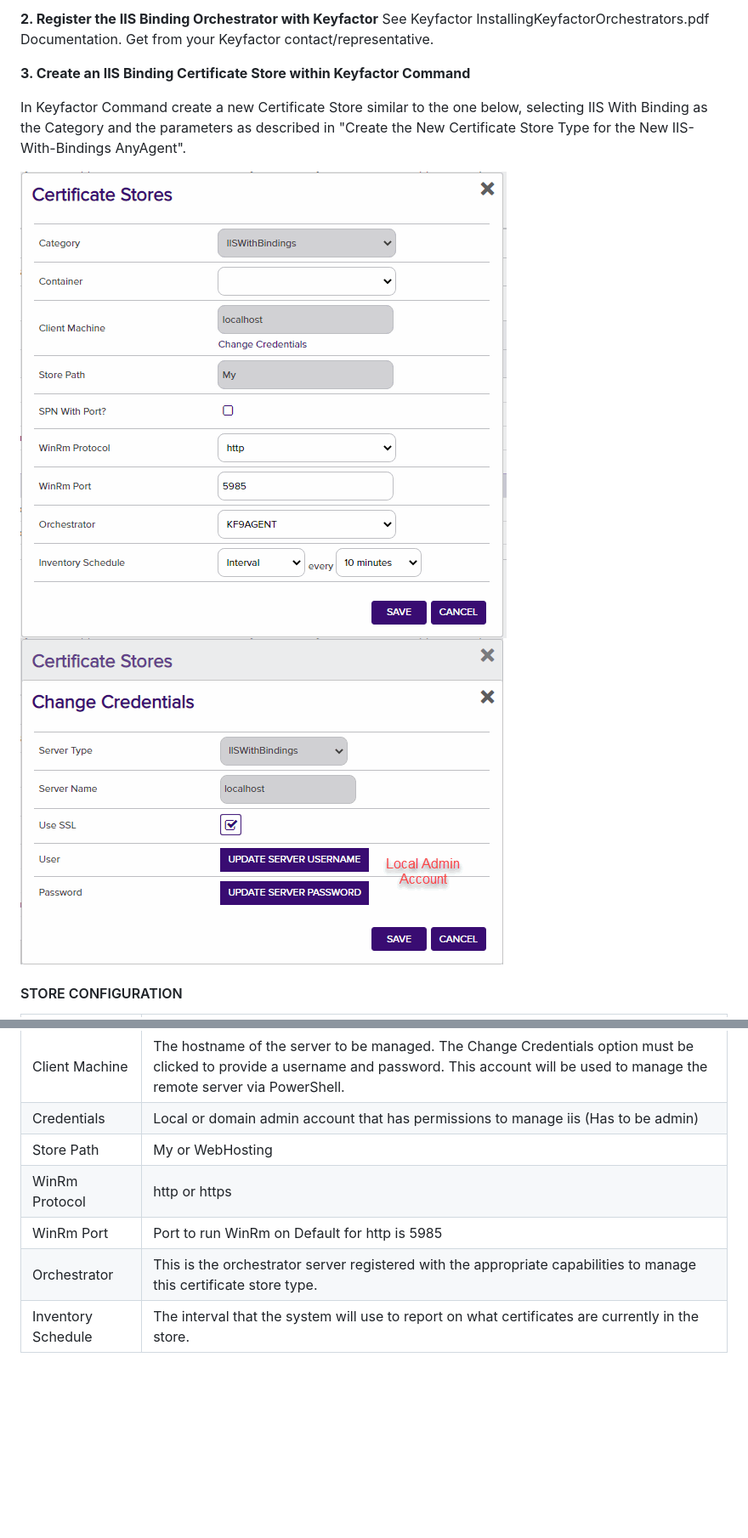
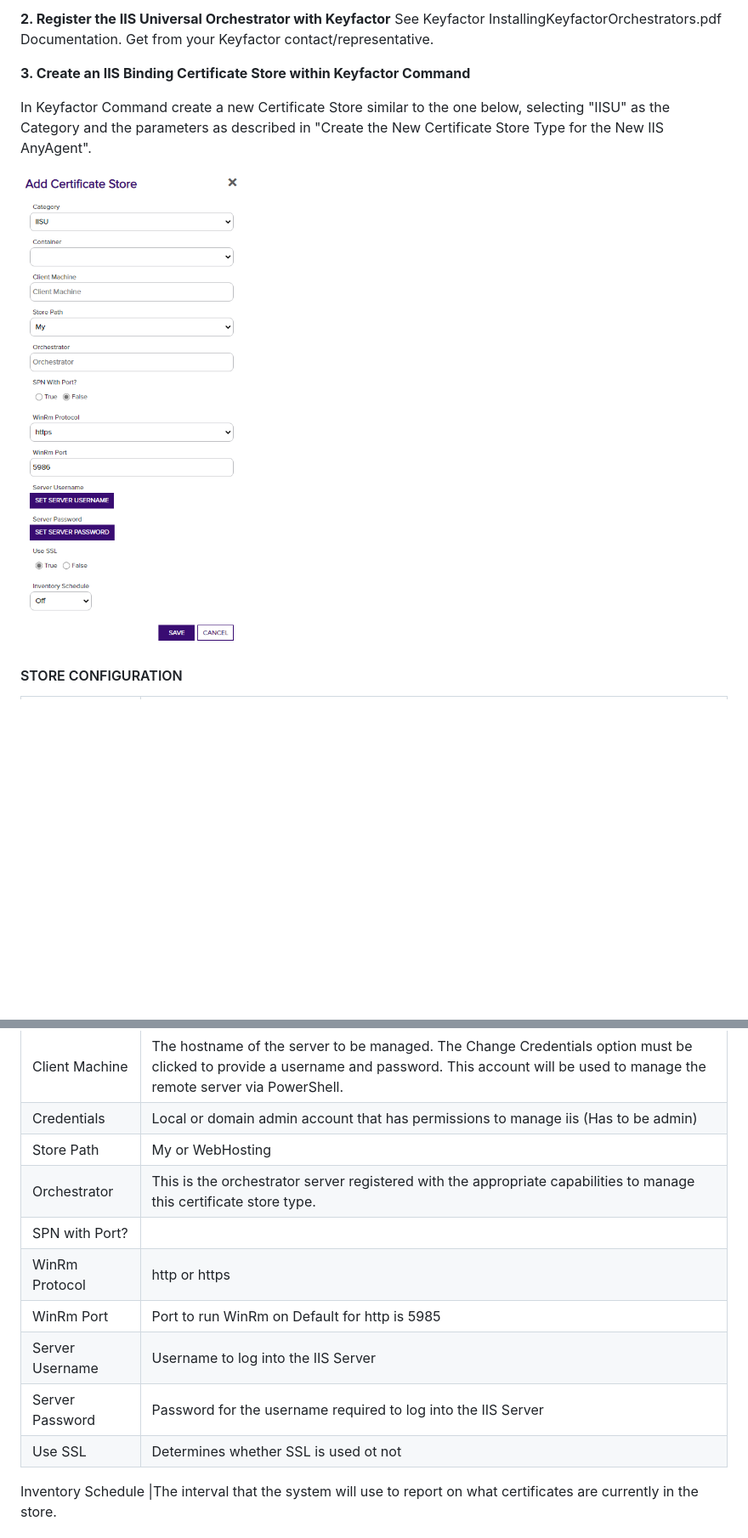
Before and after one commit to Keyfactor/iis-orchestrator, a Markdown page: readme_source.md, 2 parts joined by grey strips. Shown at 85% size. GitHub-like rendering; pictures changed too: images/AddCertStore.png (added); blank space fills up the shorter version.

```diff
--- a/readme_source.md
+++ b/readme_source.md
@@ -89,13 +99,12 @@ SAN	|String||Yes
 
-**2. Register the IIS Binding Orchestrator with Keyfactor**
+**2. Register the IIS Universal Orchestrator with Keyfactor**
 See Keyfactor InstallingKeyfactorOrchestrators.pdf Documentation.  Get from your Keyfactor contact/representative.
 
 **3. Create an IIS Binding Certificate Store within Keyfactor Command**
 
-In Keyfactor Command create a new Certificate Store similar to the one below, selecting IIS With Binding as the Category and the parameters as described in &quot;Create the New Certificate Store Type for the New IIS-With-Bindings AnyAgent&quot;.
+In Keyfactor Command create a new Certificate Store similar to the one below, selecting "IISU" as the Category and the parameters as described in &quot;Create the New Certificate Store Type for the New IIS AnyAgent&quot;.<br>
 
-![](images/screen2.gif)
-![](images/screen2-a.gif)
+![](images/AddCertStore.png)
 
 #### STORE CONFIGURATION
 CONFIG ELEMENT	|DESCRIPTION
@@ -105,9 +114,14 @@ Container	|This is a logical grouping of like stores. This configuration is opti
 Client Machine	|The hostname of the server to be managed. The Change Credentials option must be clicked to provide a username and password. This account will be used to manage the remote server via PowerShell.
 Credentials |Local or domain admin account that has permissions to manage iis (Has to be admin)
 Store Path	|My or WebHosting
+Orchestrator	|This is the orchestrator server registered with the appropriate capabilities to manage this certificate store type.
+SPN with Port?|
 WinRm Protocol|http or https
 WinRm Port |Port to run WinRm on Default for http is 5985
-Orchestrator	|This is the orchestrator server registered with the appropriate capabilities to manage this certificate store type.
+Server Username|Username to log into the IIS Server
+Server Password|Password for the username required to log into the IIS Server
+Use SSL|Determines whether SSL is used ot not
+
 Inventory Schedule	|The interval that the system will use to report on what certificates are currently in the store.
 
 
```
Also changed, not shown: other parts of readme_source.md (+17 -7 lines), images/CertStoreType-c.png (added), images/CertStoreType.png (added), 3 other files.
